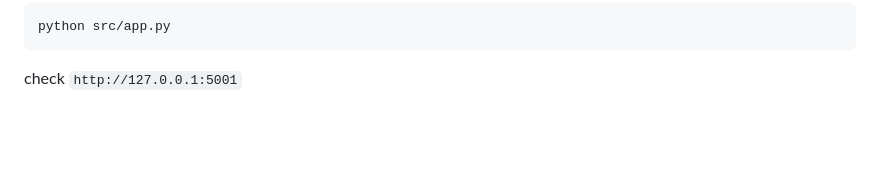
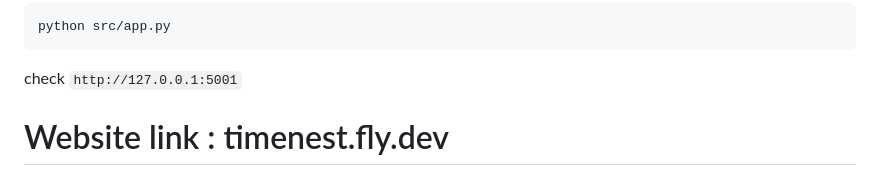
Before and after one commit to kh4n9373/TIMENEST, a Markdown page: README.md, the part around the change. GitHub-like rendering; blank space fills up the shorter version.

````diff
--- a/README.md
+++ b/README.md
@@ -150,3 +150,5 @@ run the app
 python src/app.py
 ```
 check `http://127.0.0.1:5001`
+
+# Website link : timenest.fly.dev
````
